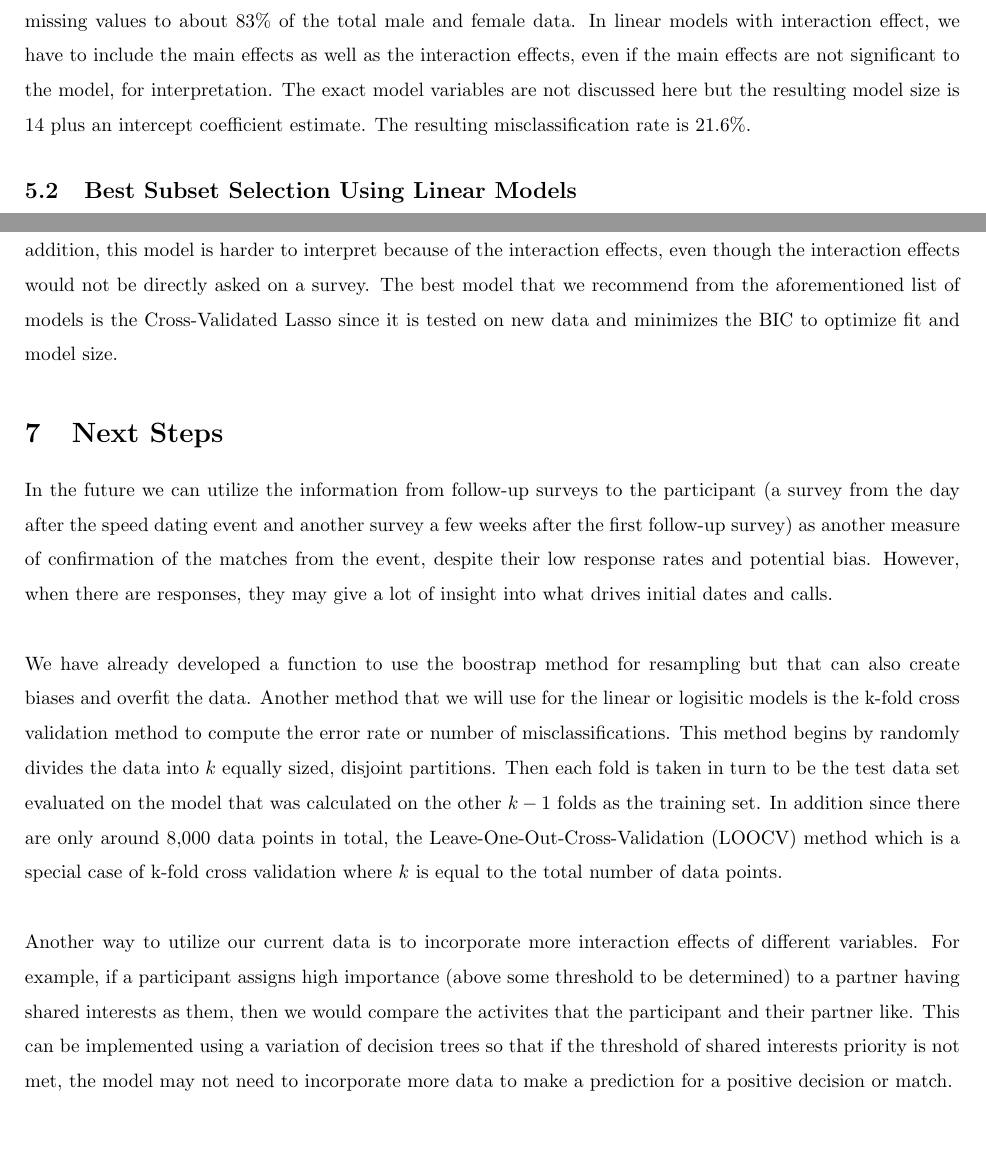
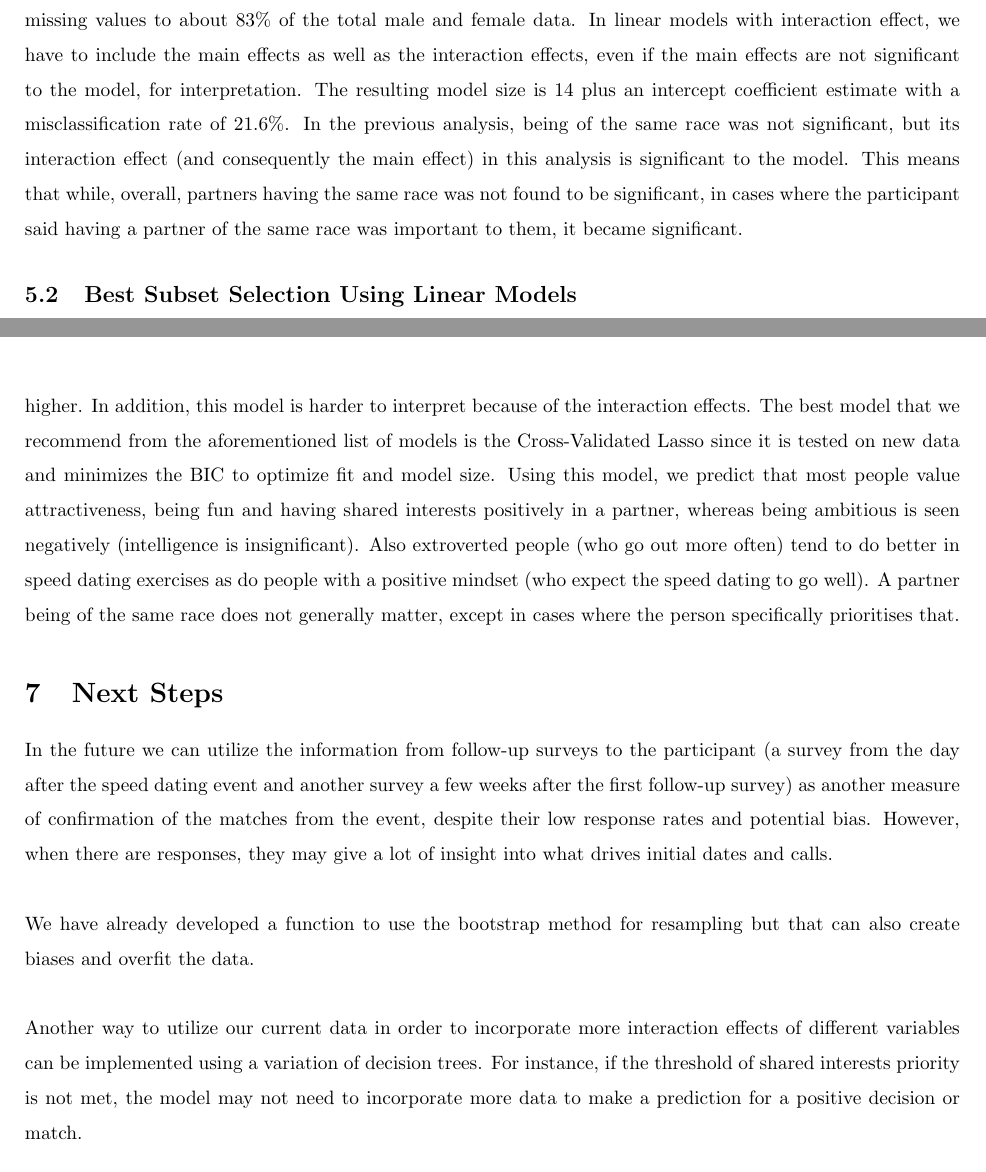
Before and after one commit to gloriadazevedo/ORIE4741_Project, a LaTeX document (final_report.tex): two parts of pages 5 and 8 of 8, joined at a grey line, cut so that both start at the same text, the shorter picture padded with empty space. Compiled offline with pdfLaTeX.

Commit message:
Update final_report.tex

```diff
--- a/final_report.tex
+++ b/final_report.tex
@@ -108,9 +108,7 @@ The model with all of the above predictors are fit first, then using only the si
 \null\\
 A similar analysis is done for the female data.  The amount of missing data is about 17\%, skewed slightly high by one female who didn't complete any surveys.  The same 7 attributes are fit to the data at first then the resulting significant variables are refit.  The final model has 6 variables (and an intercept) which are all 6 of the main attributes as mentioned in Section \ref{sec:dataclean} and has a misclassification rate of about 22\%.  \\
 \null\\
-In another analysis with logistic regression, we incorporate the priorities assigned by participants to the weights of the 6 main characteristics as well as their interaction effects with their partner's rating of the respective characteristic.  Interaction effects in the linear regression setting refer to the product of the two variables.  In this case, multiplying the score for a parameter with its importance gives us a new value for each of the 6 attributes. There should be a direct correlation between the new scores given to a partner and the final decision (`yes' or `no').  Including more variables in the model decreases the amount of data points used because of missing values to about 83\% of the total male and female data.  In linear models with interaction effect, we have to include the main effects as well as the interaction effects, even if the main effects are not significant to the model, for interpretation.  The exact model variables are not discussed here but the resulting model size is 14 plus an intercept coefficient estimate.  The resulting misclassification rate is 21.6\%.
-%Hence, our model is able to predict the most important factors in determining the final decision of a participant.
-%The logistic regression shows that the interaction between partner attractiveness and priority of attractiveness, sincerity, and several other factors are significant in determining a participant's decision.  Other parameters such as intelligence and being fun are not significant to the model. In the previous analysis, being of the same race was not significant, but its interaction effect (and consequently the main effect) in this analysis is significant to the model. This means that partners having the same race was not found to be significant, in cases where the participant said having a partner of the same race was important to them, it became significant.
+In another analysis with logistic regression, we incorporate the priorities assigned by participants to the weights of the 6 main characteristics as well as their interaction effects with their partner's rating of the respective characteristic.  Interaction effects in the linear regression setting refer to the product of the two variables.  In this case, multiplying the score for a parameter with its importance gives us a new value for each of the 6 attributes. There should be a direct correlation between the new scores given to a partner and the final decision (`yes' or `no').  Including more variables in the model decreases the amount of data points used because of missing values to about 83\% of the total male and female data.  In linear models with interaction effect, we have to include the main effects as well as the interaction effects, even if the main effects are not significant to the model, for interpretation. The resulting model size is 14 plus an intercept coefficient estimate with a misclassification rate of 21.6\%. In the previous analysis, being of the same race was not significant, but its interaction effect (and consequently the main effect) in this analysis is significant to the model. This means that while, overall, partners having the same race was not found to be significant, in cases where the participant said having a partner of the same race was important to them, it became significant.
 %
 \subsection{Best Subset Selection Using Linear Models}
 \label{sec:bestsubsetsection}
@@ -175,12 +173,13 @@ A summary table of the models and their results are as follows.
 		\hline \\[-1.8ex]
 	\end{tabular}
 \end{table}
-The models with lowest misclassification rates are the logistic regressions for each male (Logistic Male) and female (Logistic Female), the logistic regression with interaction effects, and also the linear models that included cross-validation and lasso regularization (Cross-Validated Lasso).  Each of these types of models has advantages and disadvantages.  The logistic regressions for each men and women are smaller models yielding a similar misclassification rates as Cross-Validated Lasso but the data was the same for both training and making predictions so there's a high probability that the model is overfit to the data.  In addition, the number of variables that were made available to the respective lasso regressions was less than the number for the Cross-Validated Lasso method so there is a possibility that the logistics models underfit the data.  The logisitic regression with interaction effects also fits the data well, but some caution is needed since so many variables have to be estimated so the variance of the model is higher.  In addition, this model is harder to interpret because of the interaction effects, even though the interaction effects would not be directly asked on a survey.  The best model that we recommend from the aforementioned list of models is the Cross-Validated Lasso since it is tested on new data and minimizes the BIC to optimize fit and model size.
+The models with lowest misclassification rates are the logistic regressions for each male (Logistic Male) and female (Logistic Female), the logistic regression with interaction effects, and also the linear models that included cross-validation and lasso regularization (Cross-Validated Lasso).  Each of these types of models has advantages and disadvantages.  The logistic regressions for each men and women are smaller models yielding a similar misclassification rates as Cross-Validated Lasso but the data was the same for both training and making predictions so there's a high probability that the model is overfitting the data.  In addition, the number of variables that were made available to the respective lasso regressions was less than the number for the Cross-Validated Lasso method so there is a possibility that the logistics models underfit the data.  The logistic regression with interaction effects also fits the data well, but some caution is needed since so many variables have to be estimated and the variance of the model is higher.  In addition, this model is harder to interpret because of the interaction effects.  The best model that we recommend from the aforementioned list of models is the Cross-Validated Lasso since it is tested on new data and minimizes the BIC to optimize fit and model size. Using this model, we predict that most people value attractiveness, being fun and having shared interests positively in a partner, whereas being ambitious is seen negatively (intelligence is insignificant). Also extroverted people (who go out more often) tend to do better in speed dating exercises as do people with a positive mindset (who expect the speed dating to go well). A partner being of the same race does not generally matter, except in cases where the person specifically prioritises that.
 \section{Next Steps}
 In the future we can utilize the information from follow-up surveys to the participant (a survey from the day after the speed dating event and another survey a few weeks after the first follow-up survey) as another measure of confirmation of the matches from the event, despite their low response rates and potential bias.  However, when there are responses, they may give a lot of insight into what drives initial dates and calls.\\
 \null\\
 %In addition, so far when casually determining what predictors to use in the model, we have been using the full data set.  However, in practice it is best to divide up the data that we have into disjoint training and test data so that we can train different models on the training data and then test the model on new data to get a more accurate estimate of test error.
-We have already developed a function to use the boostrap method for resampling but that can also create biases and overfit the data.  Another method that we will use for the linear or logisitic models is the k-fold cross validation method to compute the error rate or number of misclassifications.  This method begins by randomly divides the data into $k$ equally sized, disjoint partitions.  Then each fold is taken in turn to be the test data set evaluated on the model that was calculated on the other $k-1$ folds as the training set.  In addition since there are only around 8,000 data points in total, the Leave-One-Out-Cross-Validation (LOOCV) method which is a special case of k-fold cross validation where $k$ is equal to the total number of data points.\\
+We have already developed a function to use the bootstrap method for resampling but that can also create biases and overfit the data. \\
+%Another method that we will use for the linear or logisitic models is the k-fold cross validation method to compute the error rate or number of misclassifications.  This method begins by randomly divides the data into $k$ equally sized, disjoint partitions.  Then each fold is taken in turn to be the test data set evaluated on the model that was calculated on the other $k-1$ folds as the training set.  In addition since there are only around 8,000 data points in total, the Leave-One-Out-Cross-Validation (LOOCV) method which is a special case of k-fold cross validation where $k$ is equal to the total number of data points.
 \null\\
-Another way to utilize our current data is to incorporate more interaction effects of different variables.  For example, if a participant assigns high importance (above some threshold to be determined) to a partner having shared interests as them, then we would compare the activites that the participant and their partner like.  This can be implemented using a variation of decision trees so that if the threshold of shared interests priority is not met, the model may not need to incorporate more data to make a prediction for a positive decision or match.
+Another way to utilize our current data in order to incorporate more interaction effects of different variables can be implemented using a variation of decision trees. For instance, if the threshold of shared interests priority is not met, the model may not need to incorporate more data to make a prediction for a positive decision or match.
 \end{document}
```
Also changed, not shown: final_report.tex (10 more changed lines).
